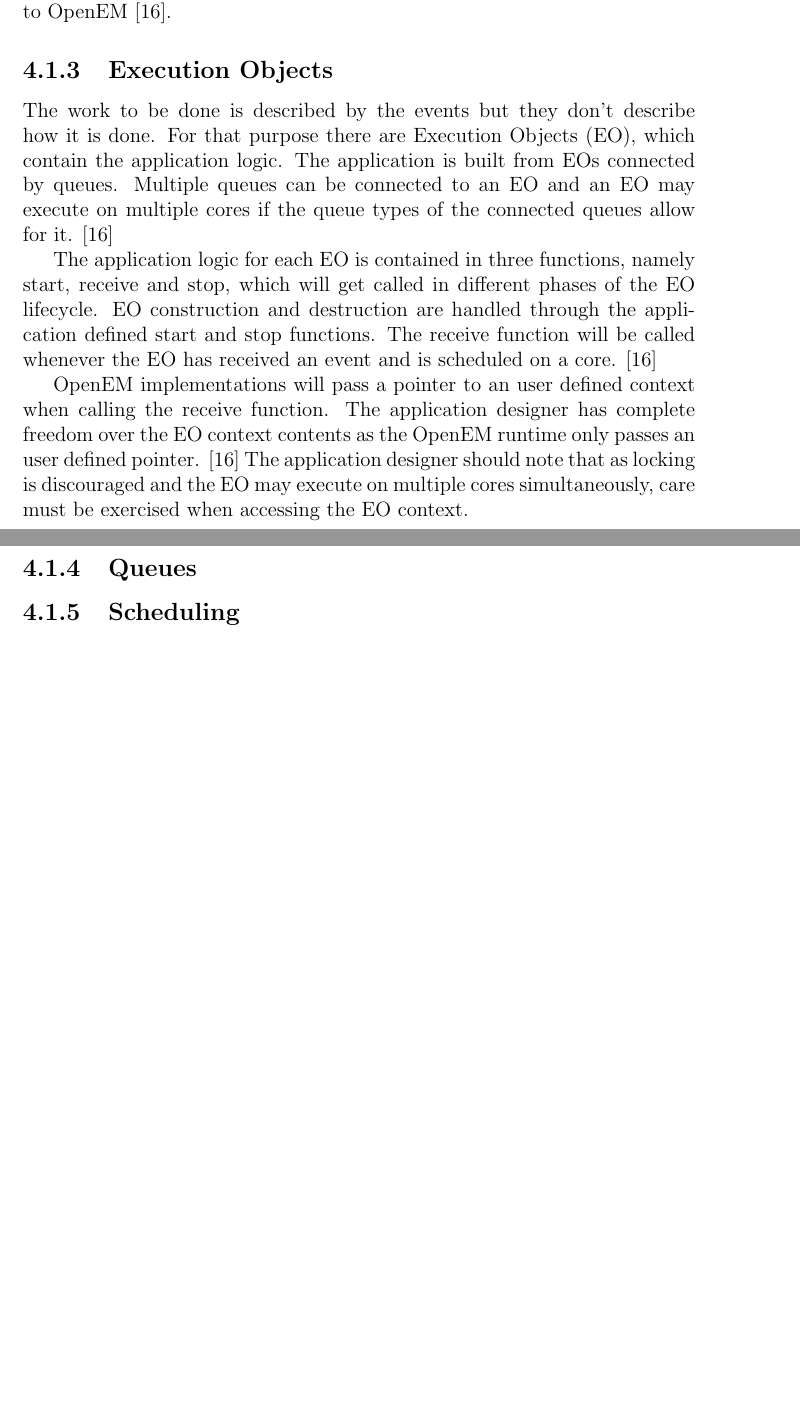
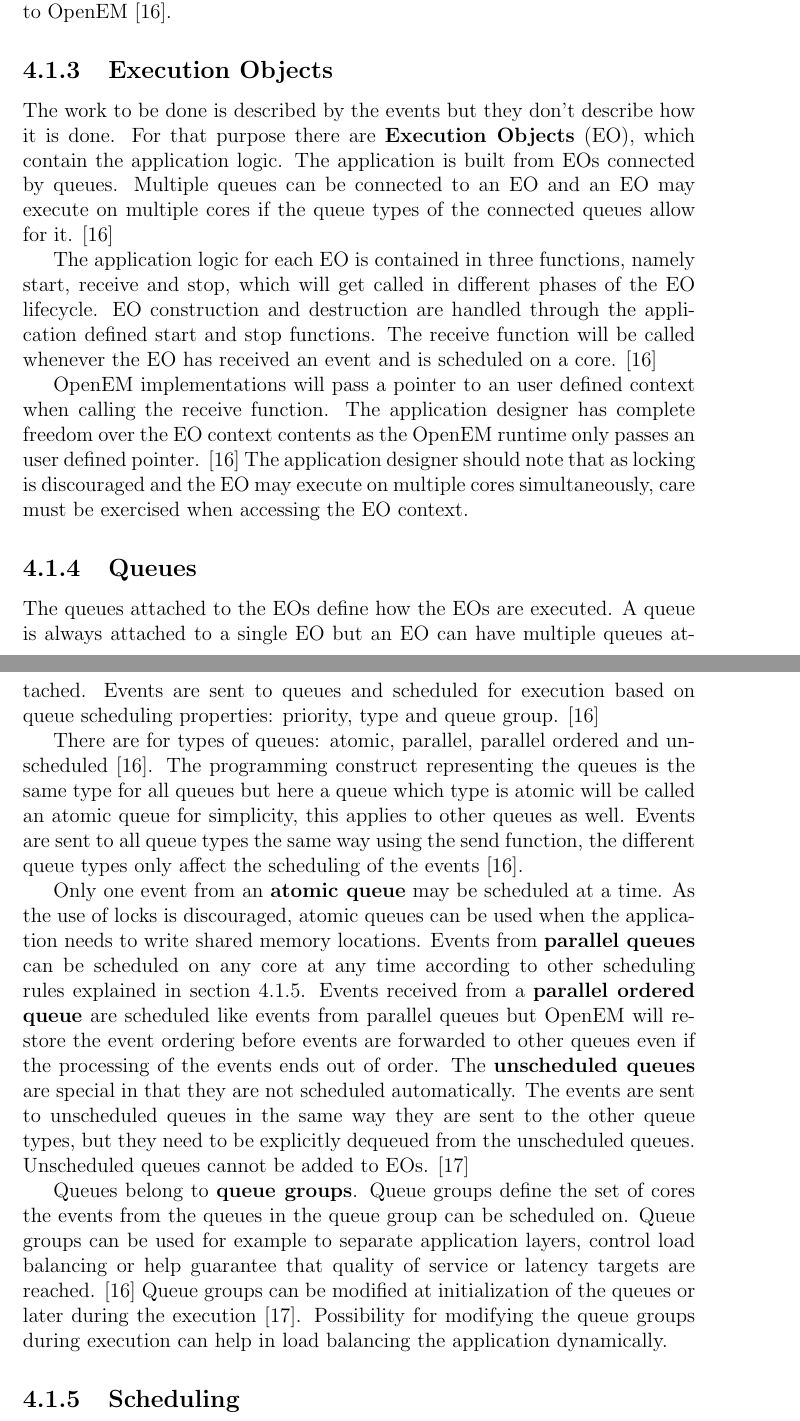
Before and after one commit to vuoristo/masters-thesis, a LaTeX thesis (thesis/thesis-vuorio.tex, which reads thesis/openem.tex): two parts of pages 16 and 17 of 28 before the commit and two parts of pages 16 and 17 of 29 after it, joined at a grey line, cut so that both start at the same text, the shorter picture padded with empty space. Compiled offline with pdfLaTeX.

Commit message:
explain openem queues

```diff
--- a/thesis/openem.tex
+++ b/thesis/openem.tex
@@ -47,10 +47,10 @@ from OpenEM and freeing events returns the control of the memory to OpenEM
 \subsection{Execution Objects}
 \label{subsec:eos}
 The work to be done is described by the events but they don't describe how it
-is done. For that purpose there are Execution Objects (EO), which contain the
-application logic. The application is built from EOs connected by queues.
-Multiple queues can be connected to an EO and an EO may execute on multiple
-cores if the queue types of the connected queues allow for it.
+is done. For that purpose there are \textbf{Execution Objects} (EO), which
+contain the application logic. The application is built from EOs connected by
+queues.  Multiple queues can be connected to an EO and an EO may execute on
+multiple cores if the queue types of the connected queues allow for it.
 \cite{openemintro}
 
 The application logic for each EO is contained in three functions, namely
@@ -65,8 +65,45 @@ over the EO context contents as the OpenEM runtime only passes an user defined
 pointer. \cite{openemintro} The application designer should note that as
 locking is discouraged and the EO may execute on multiple cores simultaneously,
 care must be exercised when accessing the EO context.
+
 \subsection{Queues}
 \label{subsec:queues}
+The queues attached to the EOs define how the EOs are executed. A queue is
+always attached to a single EO but an EO can have multiple queues attached.
+Events are sent to queues and scheduled for execution based on queue scheduling
+properties: priority, type and queue group. \cite{openemintro}
+
+There are for types of queues: atomic, parallel, parallel ordered and
+unscheduled \cite{openemintro}. The programming construct representing the
+queues is the same type for all queues but here a queue which type is atomic
+will be called an atomic queue for simplicity, this applies to other queues as
+well. Events are sent to all queue types the same way using the send function,
+the different queue types only affect the scheduling of the events
+\cite{openemintro}.
+
+Only one event from an \textbf{atomic queue} may be scheduled at a time. As the
+use of locks is discouraged, atomic queues can be used when the application
+needs to write shared memory locations. Events from \textbf{parallel queues} can
+be scheduled on any core at any time according to other scheduling rules
+explained in section \ref{subsec:schedule}. Events received from a
+\textbf{parallel ordered queue} are scheduled like events from parallel queues
+but OpenEM will restore the event ordering before events are forwarded to other
+queues even if the processing of the events ends out of order. The
+\textbf{unscheduled queues} are special in that they are not scheduled
+automatically. The events are sent to unscheduled queues in the same way they
+are sent to the other queue types, but they need to be explicitly dequeued from
+the unscheduled queues. Unscheduled queues cannot be added to EOs.
+\cite{openempage}
+
+Queues belong to \textbf{queue groups}. Queue groups define the set of cores
+the events from the queues in the queue group can be scheduled on. Queue groups
+can be used for example to separate application layers, control load balancing
+or help guarantee that quality of service or latency targets are reached.
+\cite{openemintro} Queue groups can be modified at initialization of the queues
+or later during the execution \cite{openempage}. Possibility for modifying the
+queue groups during execution can help in load balancing the application
+dynamically.
+
 \subsection{Scheduling}
 \label{subsec:schedule}
 \subsection{An Illustrative Example}
```
